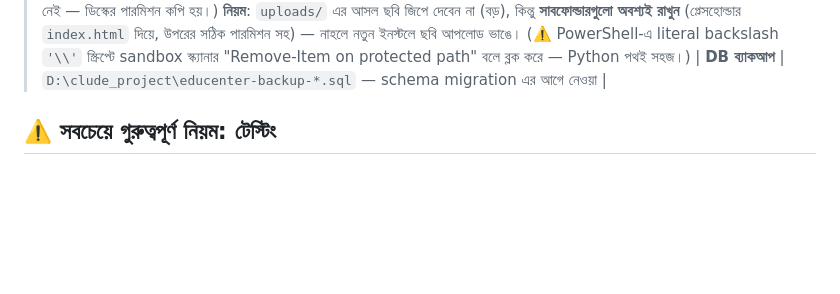
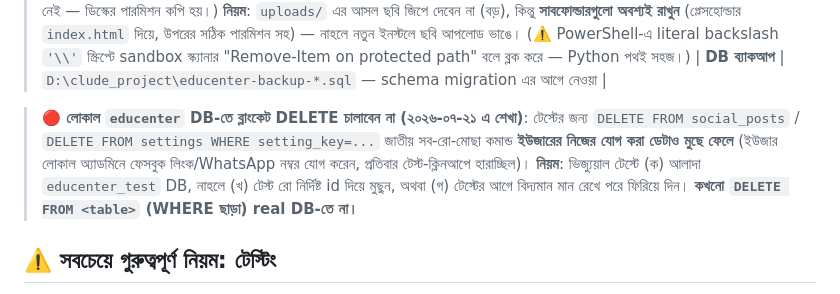
Before and after one commit to yasirarafat85/educenter, a Markdown page: CLAUDE.md, the part around the change. Rendered like a GitHub page; blank space fills up the shorter version.

Commit message:
docs: লোকাল DB-তে ব্লাংকেট DELETE নিষেধ (ইউজারের ডেটা মুছে যেত)
Co-Authored-By: Claude Opus 4.8 <noreply@anthropic.com>

```diff
--- a/CLAUDE.md
+++ b/CLAUDE.md
@@ -39,6 +39,9 @@
 > **🔴 আরও একটা ZIP ফাঁদ (২০২৬-০৭-২০ এ লাইভে ধরা পড়েছে)**: `z.writestr('path', 'content')` এ শুধু স্ট্রিং দিলে entry-র `external_attr = 0` থাকে — Linux/cPanel এক্সট্রাক্টে ফাইল/ফোল্ডার **পারমিশন 0000** নিয়ে তৈরি হয়, ফলে PHP আর ঐ ফোল্ডারে কিছু লিখতে পারে না (uploads/worksheets এভাবে তৈরি হয়ে ছবি আপলোড ভেঙেছিল; মজার ব্যাপার — `is_writable()` তবু true বলছিল)। **সঠিক উপায়**: `zi = zipfile.ZipInfo(path, date); zi.external_attr = (0o644 << 16); zi.compress_type = zipfile.ZIP_DEFLATED; z.writestr(zi, content)`। যাচাই: `[i.filename for i in infolist() if ((i.external_attr>>16)&0o777)==0]` → খালি হতে হবে। (`z.write(file, arcname)` এ এই সমস্যা নেই — ডিস্কের পারমিশন কপি হয়।)
 > **নিয়ম**: `uploads/` এর আসল ছবি জিপে দেবেন না (বড়), কিন্তু **সাবফোল্ডারগুলো অবশ্যই রাখুন** (প্লেসহোল্ডার `index.html` দিয়ে, উপরের সঠিক পারমিশন সহ) — নাহলে নতুন ইনস্টলে ছবি আপলোড ভাঙে। (⚠️ PowerShell-এ literal backslash `'\\'` স্ক্রিপ্টে sandbox স্ক্যানার "Remove-Item on protected path" বলে ব্লক করে — Python পথই সহজ।)
 | **DB ব্যাকআপ** | `D:\clude_project\educenter-backup-*.sql` — schema migration এর আগে নেওয়া |
+
+
+> **🔴 লোকাল `educenter` DB-তে ব্লাংকেট DELETE চালাবেন না (২০২৬-০৭-২১ এ শেখা)**: টেস্টের জন্য `DELETE FROM social_posts` / `DELETE FROM settings WHERE setting_key=...` জাতীয় সব-রো-মোছা কমান্ড **ইউজারের নিজের যোগ করা ডেটাও মুছে ফেলে** (ইউজার লোকাল অ্যাডমিনে ফেসবুক লিংক/WhatsApp নম্বর যোগ করেন, প্রতিবার টেস্ট-ক্লিনআপে হারাচ্ছিল)। **নিয়ম**: ভিজ্যুয়াল টেস্টে (ক) আলাদা `educenter_test` DB, নাহলে (খ) টেস্ট রো নির্দিষ্ট id দিয়ে মুছুন, অথবা (গ) টেস্টের আগে বিদ্যমান মান রেখে পরে ফিরিয়ে দিন। **কখনো `DELETE FROM <table>` (WHERE ছাড়া) real DB-তে না।**
 
 ## ⚠️ সবচেয়ে গুরুত্বপূর্ণ নিয়ম: টেস্টিং
 
```
